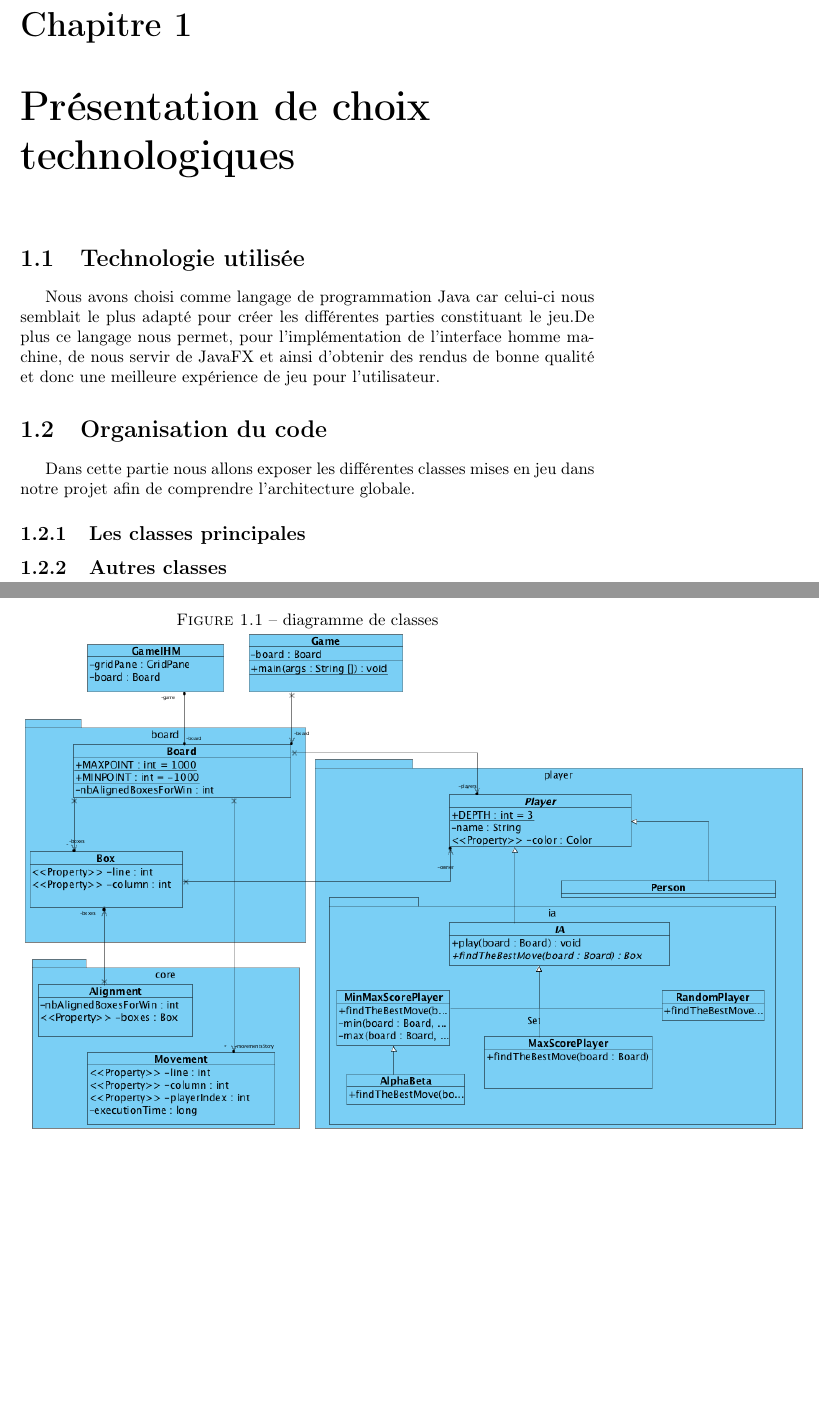
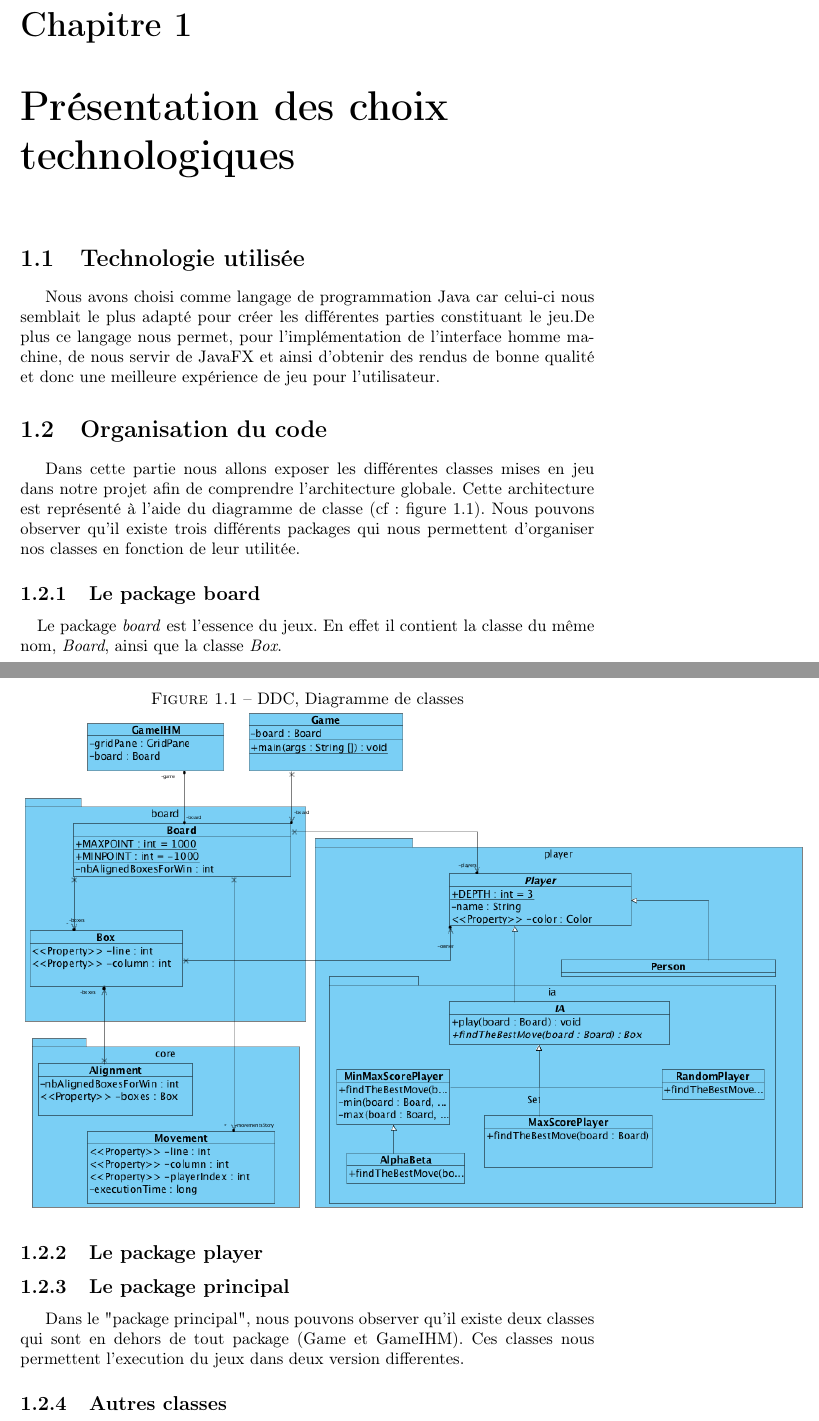
Before and after one commit to Jeremy-F/gomokuV3, a LaTeX document (report/report.tex): two parts of pages 6 and 7 of 16, joined at a grey line, cut so that both start at the same text, the shorter picture padded with empty space. Compiled offline with pdfLaTeX.

Commit message:
update final report

```diff
--- a/report/report.tex
+++ b/report/report.tex
@@ -25,20 +25,31 @@ Le but de ce projet est de créer un plateau de jeu pour le Gomoku et une intell
 
 
 \part{Rapport technique}
-	\chapter{Présentation de choix technologiques}
+	\chapter{Présentation des choix technologiques}
 		\section{Technologie utilisée}
 		% Utilisation de Java, et de JavaFX pour l'ihm
 Nous avons choisi comme langage de programmation Java car celui-ci nous semblait le plus adapté pour créer les différentes parties constituant le jeu.De plus ce langage nous permet, pour l'implémentation de l'interface homme machine, de nous servir de JavaFX et ainsi d'obtenir des rendus de bonne qualité et donc une meilleure expérience de jeu pour l'utilisateur.
 		\section{Organisation du code}
 		% --> Là on calle le diagramme de classe final en intro
 		%insérer diagramme de classes
-		Dans cette partie nous allons exposer les différentes classes mises en jeu dans notre projet afin de comprendre l'architecture globale.
-\begin{figure}	\caption{\label{étiquette} diagramme de classes}
-\includegraphics[scale=0.50]{diagrammeDeClasses.png}
-\end{figure}
+            Dans cette partie nous allons exposer les différentes classes mises en jeu dans notre projet afin de comprendre l'architecture globale. Cette architecture est représenté à l'aide du diagramme de classe (cf : figure \ref{DDC}).
+            Nous pouvons observer qu'il existe trois différents packages qui nous permettent d'organiser nos classes en fonction de leur utilitée.
+            \begin{figure}[!t]
+            	\centering
+                \caption{DDC, Diagramme de classes}
+                \label{DDC}
+                \includegraphics[scale=0.50]{diagrammeDeClasses.png}
+            \end{figure}
 
+			\subsection{Le package board}
+			\paragraph{}
+			Le package \textit{board} est l'essence du jeux. En effet il contient la classe du même nom, \textit{Board}, ainsi que la classe \textit{Box}.
+			\paragraph{}
 
-			\subsection{Les classes principales}
+			\subsection{Le package player}
+			\subsection{Le package principal}
+			Dans le "package principal", nous pouvons observer qu'il existe deux classes qui sont en dehors de tout package (Game et GameIHM).
+			Ces classes nous permettent l'execution du jeux dans deux version differentes.
 			% --> Là on explique la classe Board, on passe très rapidement sur Game
 
 			% --> Explication de la classe box
```
